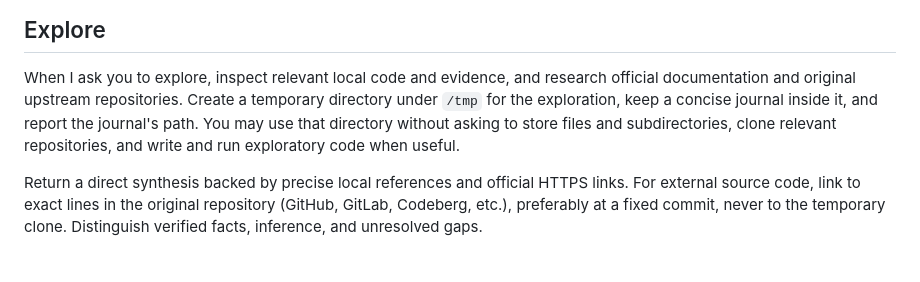
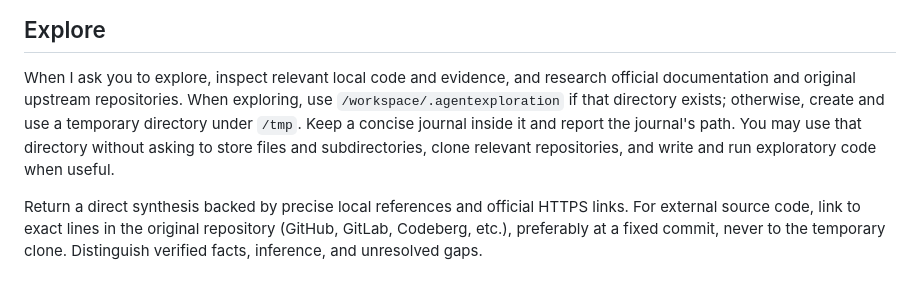
Before and after one commit to ddadon10/dotfiles, a Markdown page: AGENTS.md, the part around the change. Rendered like a GitHub page.

```diff
--- a/AGENTS.md
+++ b/AGENTS.md
@@ -49,9 +49,10 @@ user changes, and never push. After compaction, reread the entire ExecPlan and i
 ## Explore
 
 When I ask you to explore, inspect relevant local code and evidence, and research official documentation and original
-upstream repositories. Create a temporary directory under `/tmp` for the exploration, keep a concise journal inside it,
-and report the journal's path. You may use that directory without asking to store files and subdirectories, clone
-relevant repositories, and write and run exploratory code when useful.
+upstream repositories. When exploring, use `/workspace/.agentexploration` if that directory exists; otherwise, create
+and use a temporary directory under `/tmp`. Keep a concise journal inside it and report the journal's path. You may use
+that directory without asking to store files and subdirectories, clone relevant repositories, and write and run
+exploratory code when useful.
 
 Return a direct synthesis backed by precise local references and official HTTPS links. For external source code, link
 to exact lines in the original repository (GitHub, GitLab, Codeberg, etc.), preferably at a fixed commit, never to the
```
